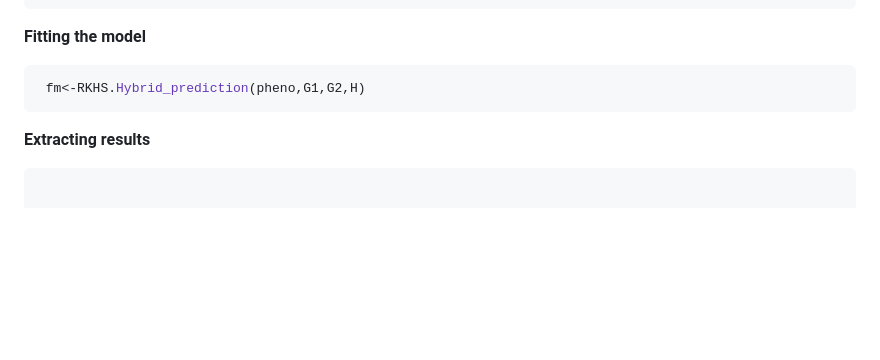
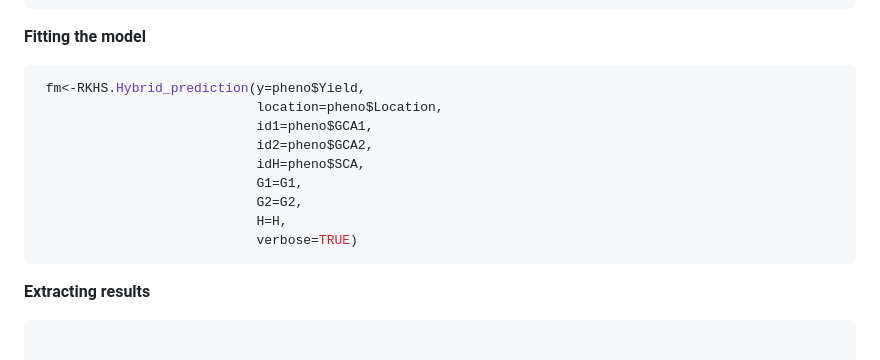
Before and after one commit to gdlc/BGLR-R, a Markdown page: apps/Hybrid_prediction/README.md, the part around the change. Rendered like a GitHub page; blank space fills up the shorter version.

````diff
--- a/apps/Hybrid_prediction/README.md
+++ b/apps/Hybrid_prediction/README.md
@@ -95,7 +95,15 @@ H<-kronecker(G1,G2,make.dimnames=TRUE)
 **Fitting the model**
 
 ```r
- fm<-RKHS.Hybrid_prediction(pheno,G1,G2,H)
+ fm<-RKHS.Hybrid_prediction(y=pheno$Yield,
+                            location=pheno$Location,
+                            id1=pheno$GCA1,
+                            id2=pheno$GCA2,
+                            idH=pheno$SCA,
+                            G1=G1,
+                            G2=G2,
+                            H=H,
+                            verbose=TRUE)
 ```
 
 **Extracting results**
````
